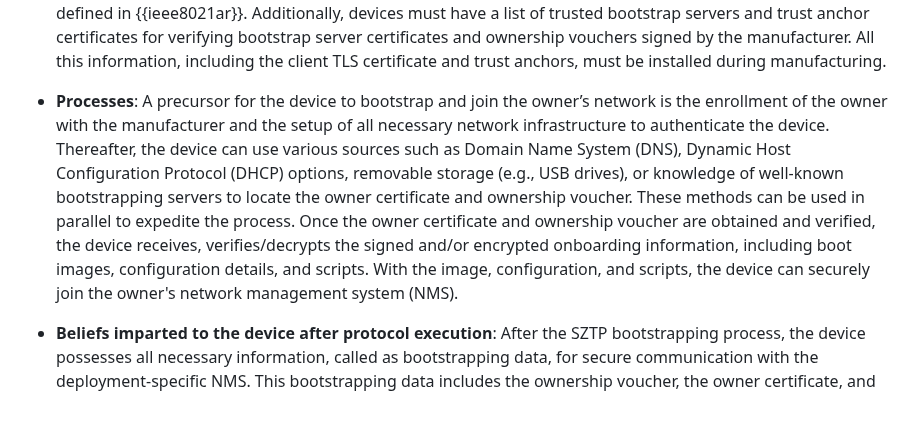
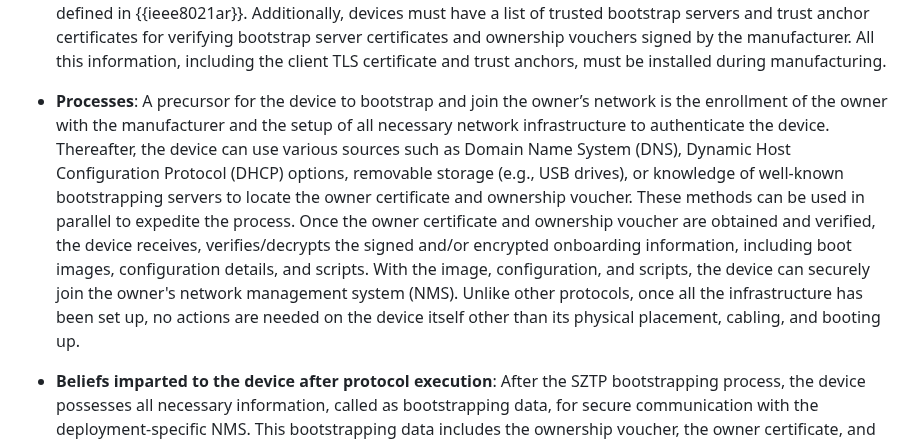
Before and after one commit to t2trg/security-setup-iot-devices, a Markdown page: draft-irtf-t2trg-security-setup-iot-devices.md, the part around the change. Drawn GitHub-style; blank space fills up the shorter version.

Commit message:
minor change to SZTP

```diff
--- a/draft-irtf-t2trg-security-setup-iot-devices.md
+++ b/draft-irtf-t2trg-security-setup-iot-devices.md
@@ -399,7 +399,7 @@ SZTP has the following characteristics:
 
   * **Players**: SZTP requires significant involvement of the device manufacturer. The manufacturer is responsible for installing the client identity certificate and trust anchors for verifying botstrapping server certificates and ownership vouchers during the manufacturing process. Additionally, the device manufacturer must support the enrollment of the owner by verifying the owner certificate and issuing an ownership voucher. After receiving an order for devices from an enrolled owner, the manufacturer needs to inform the owner of the serial numbers corresponding to the ordered devices. This naturally necessitates robust asset tracking systems. Lastly, the manufacturer may also need to operate well-known bootstrapping servers that the device contacts to retrieve the owner certificate and ownership voucher. At the same time, the device owner also carries substantial responsibility, including enrolling in the manufacturer’s SZTP program, managing the keys associated with the owner certificate, and maintaining the network infrastructure to authenticate the device's serial number and confirm its association with the order placed with the manufacturer. Once authenticated, the owner is responsible for sending signed and/or encrypted onboarding information to the device.
   * **Initial beliefs assumed in the device**: SZTP requires devices to have a pre-configured state, including a client X.509 certificate for TLS client authentication to bootstrap servers. While the specification allows the use of HTTP authentication with passwords, it typically relies on X.509 certificates in the form of IDevID certificates, as defined in {{ieee8021ar}}. Additionally, devices must have a list of trusted bootstrap servers and trust anchor certificates for verifying bootstrap server certificates and ownership vouchers signed by the manufacturer. All this information, including the client TLS certificate and trust anchors, must be installed during manufacturing.
-  * **Processes**: A precursor for the device to bootstrap and join the owner’s network is the enrollment of the owner with the manufacturer and the setup of all necessary network infrastructure to authenticate the device. Thereafter, the device can use various sources such as Domain Name System (DNS), Dynamic Host Configuration Protocol (DHCP) options, removable storage (e.g., USB drives), or knowledge of well-known bootstrapping servers to locate the owner certificate and ownership voucher. These methods can be used in parallel to expedite the process. Once the owner certificate and ownership voucher are obtained and verified, the device receives, verifies/decrypts the signed and/or encrypted onboarding information, including boot images, configuration details, and scripts. With the image, configuration, and scripts, the device can securely join the owner's network management system (NMS).
+  * **Processes**: A precursor for the device to bootstrap and join the owner’s network is the enrollment of the owner with the manufacturer and the setup of all necessary network infrastructure to authenticate the device. Thereafter, the device can use various sources such as Domain Name System (DNS), Dynamic Host Configuration Protocol (DHCP) options, removable storage (e.g., USB drives), or knowledge of well-known bootstrapping servers to locate the owner certificate and ownership voucher. These methods can be used in parallel to expedite the process. Once the owner certificate and ownership voucher are obtained and verified, the device receives, verifies/decrypts the signed and/or encrypted onboarding information, including boot images, configuration details, and scripts. With the image, configuration, and scripts, the device can securely join the owner's network management system (NMS). Unlike other protocols, once all the infrastructure has been set up, no actions are needed on the device itself other than its physical placement, cabling, and booting up.
   * **Beliefs imparted to the device after protocol execution**: After the SZTP bootstrapping process, the device possesses all necessary information, called as bootstrapping data, for secure communication with the deployment-specific NMS. This bootstrapping data includes the ownership voucher, the owner certificate, and onboarding information. The owner certificate and ownership voucher are used to verify the onboarding information, which encompasses the boot image and its hash or signature, initial configuration, and pre- and post-configuration scripts to be executed by the device.
 
 ## LPWAN {#lpwan}
```
